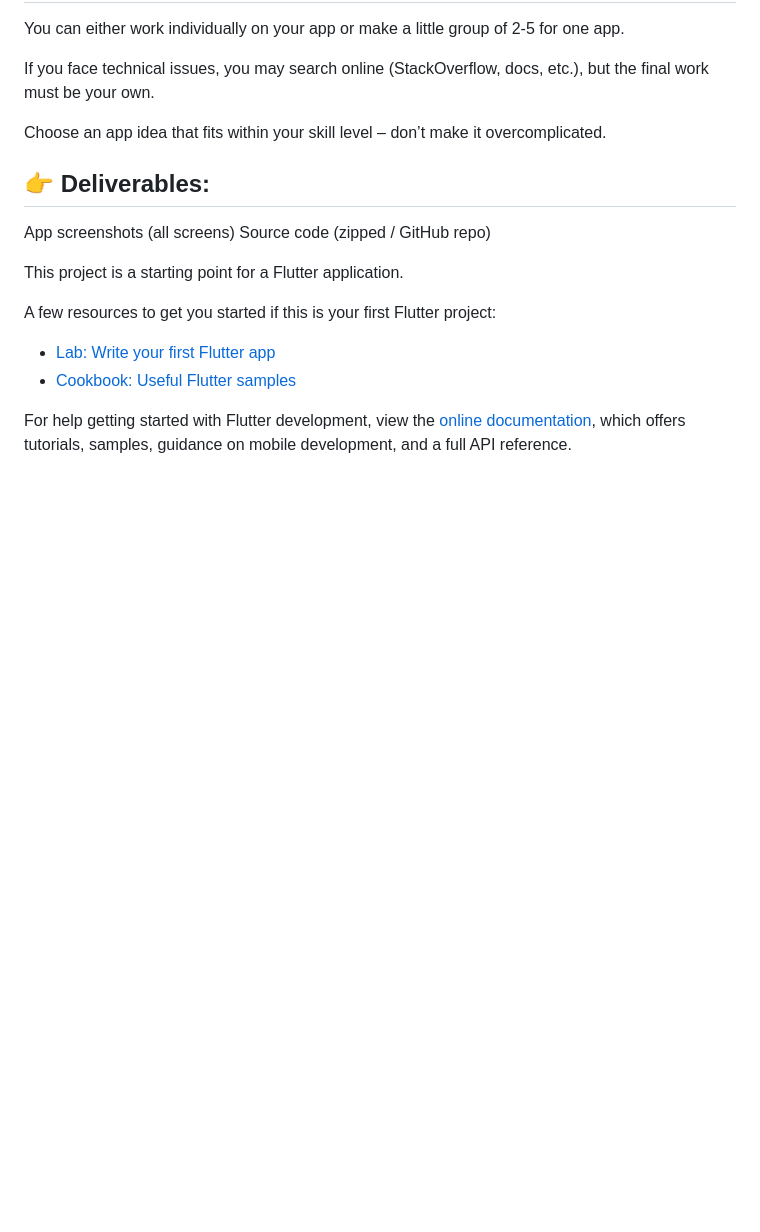
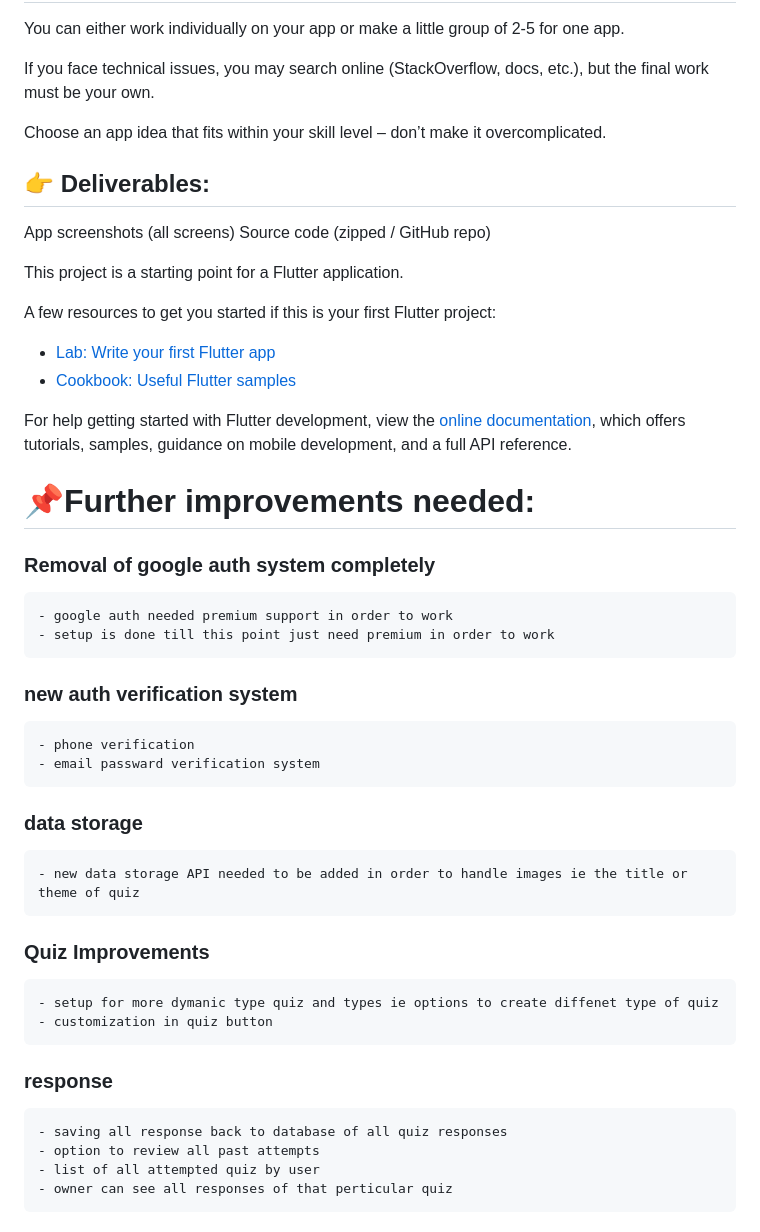
Before and after one commit to kumarvarun3834/ThinkFast, a Markdown page: README.md, the part around the change. Rendered like a GitHub page; blank space fills up the shorter version.

Commit message:
updated readme file with all list improvements

```diff
--- a/README.md
+++ b/README.md
@@ -95,3 +95,24 @@ A few resources to get you started if this is your first Flutter project:
 For help getting started with Flutter development, view the
 [online documentation](https://docs.flutter.dev/), which offers tutorials,
 samples, guidance on mobile development, and a full API reference.
+
+# 📌Further improvements needed:
+ ### Removal of google auth system completely
+    - google auth needed premium support in order to work
+    - setup is done till this point just need premium in order to work
+
+### new auth verification system
+    - phone verification
+    - email passward verification system
+### data storage
+    - new data storage API needed to be added in order to handle images ie the title or theme of quiz
+
+### Quiz Improvements
+    - setup for more dymanic type quiz and types ie options to create diffenet type of quiz
+    - customization in quiz button
+
+### response
+    - saving all response back to database of all quiz responses
+    - option to review all past attempts
+    - list of all attempted quiz by user
+    - owner can see all responses of that perticular quiz
```
